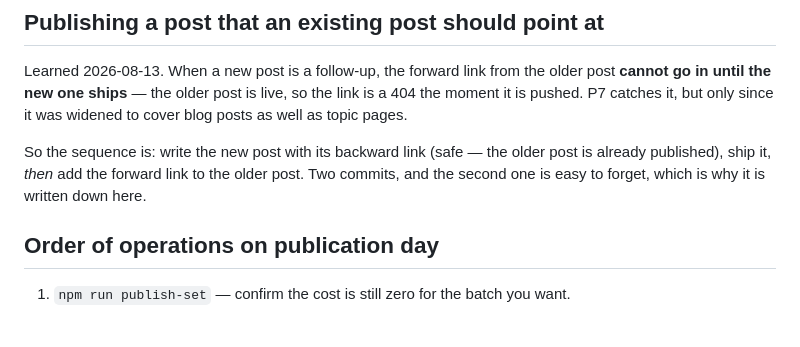
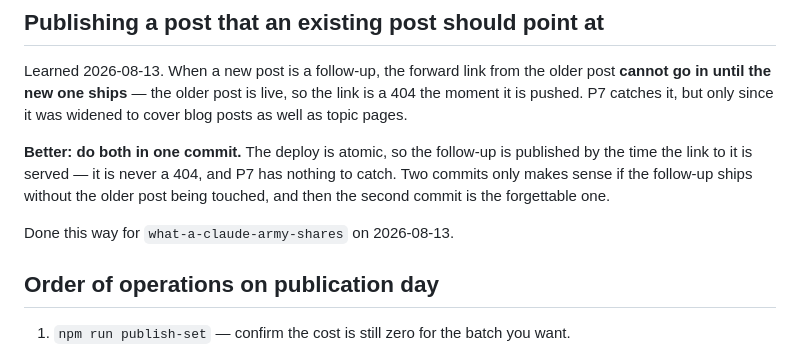
Before and after one commit to bobvan/outsideTheBob, a Markdown page: docs/publish-plan.md, the part around the change. Rendered like a GitHub page; blank space fills up the shorter version.

Commit message:
Record the follow-up as published, and correct the sequence note
The two-commit sequence I wrote yesterday was worse advice than doing both in one
commit, which is what actually happened: the deploy is atomic, so the follow-up
is live by the time the link to it is served. Plan corrected rather than left to
mislead the next person, who would be me.

```diff
--- a/docs/publish-plan.md
+++ b/docs/publish-plan.md
@@ -122,10 +122,12 @@ older post **cannot go in until the new one ships** — the older post is live,
 the link is a 404 the moment it is pushed. P7 catches it, but only since it was
 widened to cover blog posts as well as topic pages.
 
-So the sequence is: write the new post with its backward link (safe — the older
-post is already published), ship it, *then* add the forward link to the older
-post. Two commits, and the second one is easy to forget, which is why it is
-written down here.
+**Better: do both in one commit.** The deploy is atomic, so the follow-up is
+published by the time the link to it is served — it is never a 404, and P7 has
+nothing to catch. Two commits only makes sense if the follow-up ships without
+the older post being touched, and then the second commit is the forgettable one.
+
+Done this way for `what-a-claude-army-shares` on 2026-08-13.
 
 ## Order of operations on publication day
 
```
Also changed, not shown: docs/backlog.md (+1 -1 lines).
